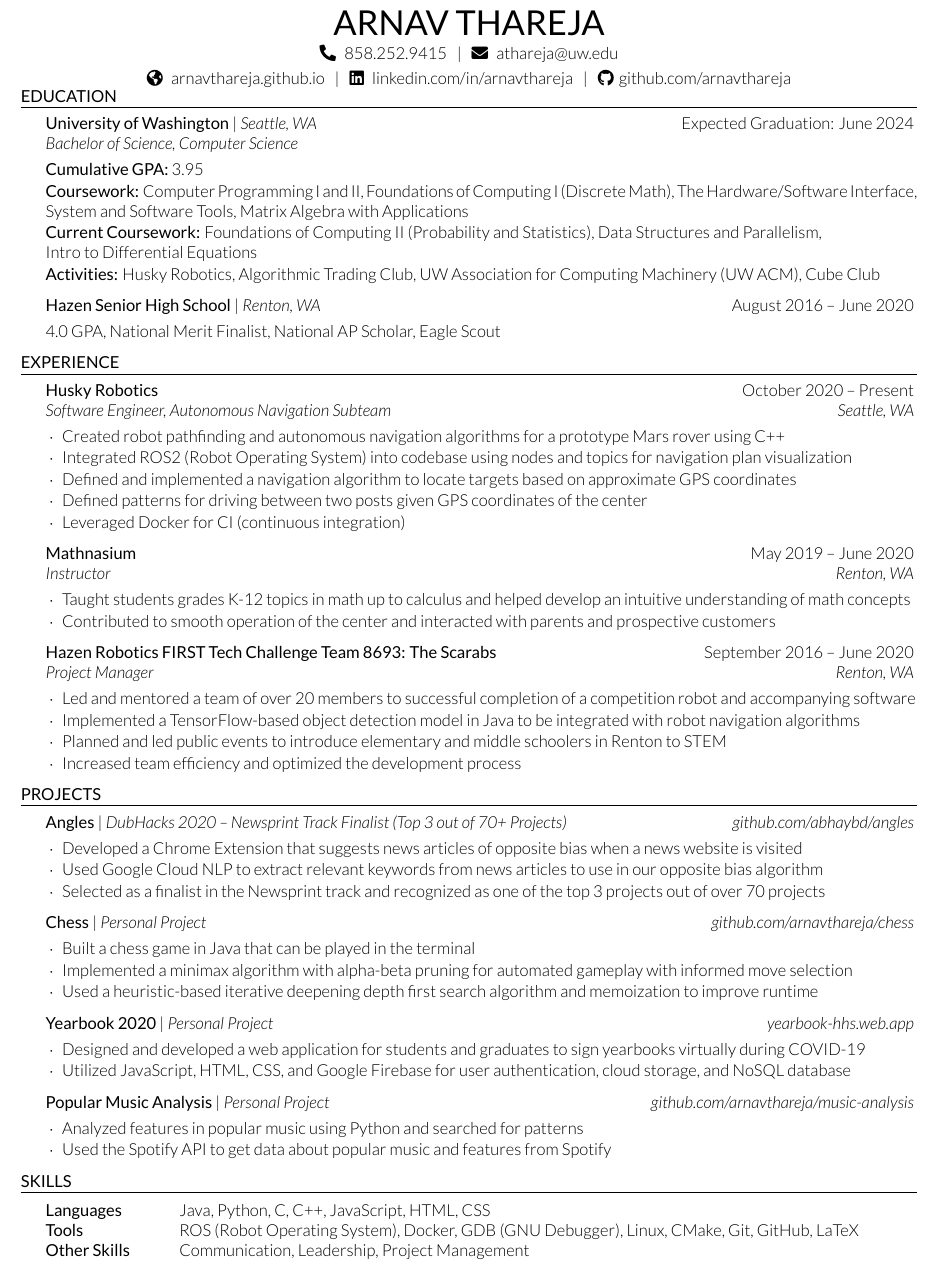
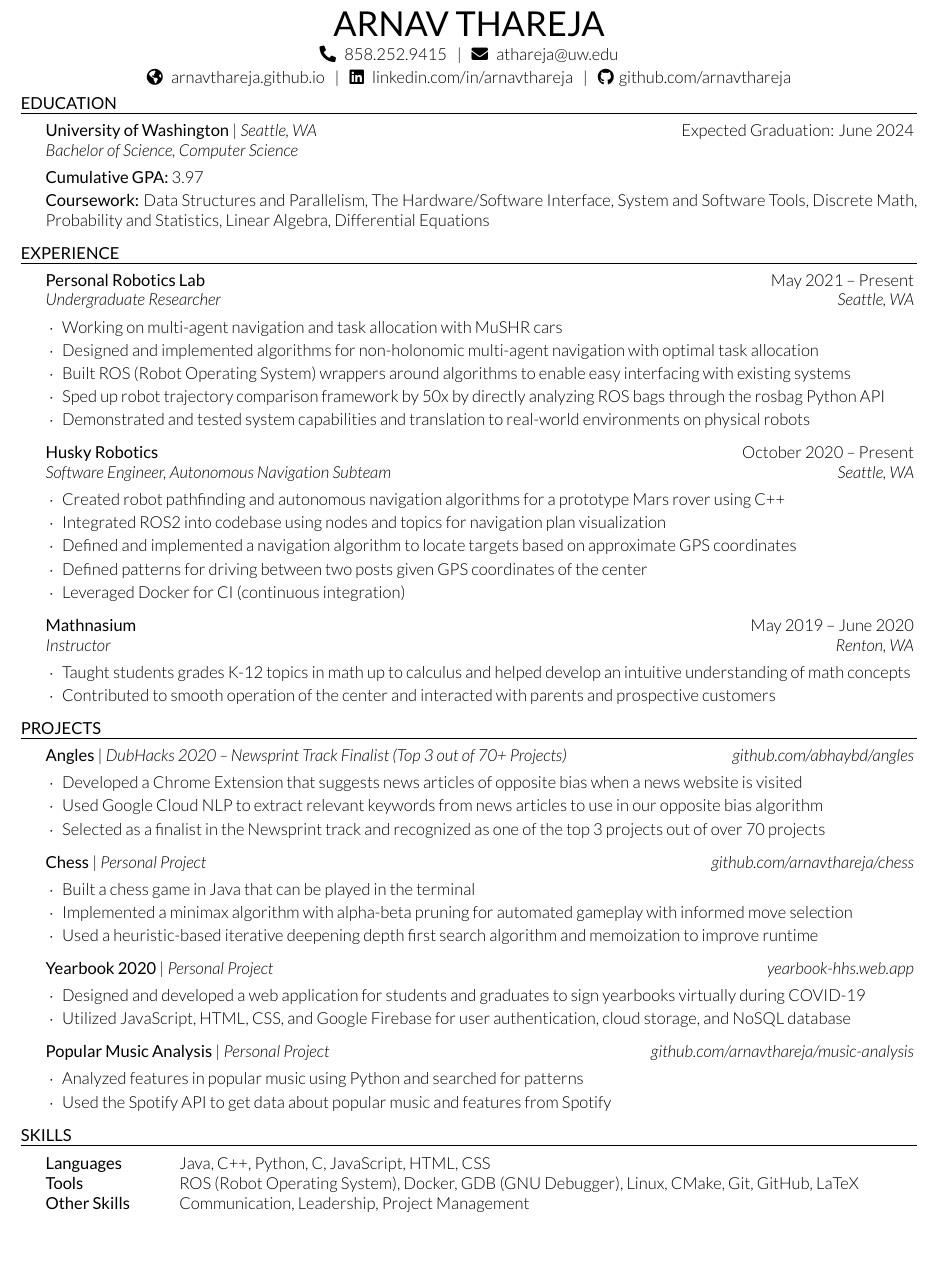
Before and after one commit to arnavthareja/Resume, a LaTeX CV (Arnav-Thareja-Resume.tex, which reads resume.cls): part of the page, cut so that both start at the same text, the shorter picture padded with empty space. Compiled offline with XeLaTeX.

Commit message:
Update resume

```diff
--- a/Arnav-Thareja-Resume.tex
+++ b/Arnav-Thareja-Resume.tex
@@ -24,7 +24,7 @@
 
 \documentclass{resume} % Use the custom resume.cls style
 
-\usepackage[left=0.5in,top=0.3in,right=0.5in,bottom=0.3in]{geometry} % Document margins
+\usepackage[left=0.5in,top=0.5in,right=0.5in,bottom=0.5in]{geometry} % Document margins
 \usepackage{hyperref}
 \usepackage{xcolor}
 \usepackage{fontawesome5}
@@ -35,7 +35,7 @@
 \address{\faIcon{globe-americas}\hspace{0.3em} \href{https://arnavthareja.github.io}{arnavthareja.github.io}\hspace{0.6em}|\hspace{0.6em}\faIcon{linkedin}\hspace{0.3em} \href{https://www.linkedin.com/in/arnavthareja/}{linkedin.com/in/arnavthareja}\hspace{0.6em}|\hspace{0.6em}\faIcon{github}\hspace{0.3em}\href{https://www.github.com/arnavthareja}{github.com/arnavthareja}} % Your phone number and email
 
 \begin{document}
-\vspace{-1.0em} % Remove extra vertical space
+\vspace{-0.5em} % Remove extra vertical space
 
 %----------------------------------------------------------------------------------------
 %	EDUCATION
@@ -44,16 +44,15 @@
 \begin{rSection}{Education}
 
 \begin{education}{University of Washington}{Expected Graduation: June 2024}{Bachelor of Science, Computer Science}{Seattle, WA}
-\item {\bf Cumulative GPA:} 3.95
-\item {\bf Coursework:} Computer Programming I and II, Foundations of Computing I (Discrete Math), The Hardware/Software Interface, System and Software Tools, Matrix Algebra with Applications
-\item {\bf Current Coursework:} Foundations of Computing II (Probability and Statistics), Data Structures and Parallelism, \\ Intro to Differential Equations
-\item {\bf Activities:} Husky Robotics, Algorithmic Trading Club, UW Association for Computing Machinery (UW ACM), Cube Club
+\item {\bf Cumulative GPA:} 3.97
+\item {\bf Coursework:} Data Structures and Parallelism, The Hardware/Software Interface, System and Software Tools, Discrete Math, Probability and Statistics, Linear Algebra, Differential Equations
+%\item {\bf Activities:} Husky Robotics, Algorithmic Trading Club, UW Association for Computing Machinery (UW ACM), Cube Club
 \end{education}
 
-\begin{education}{Hazen Senior High School}{August 2016 – June 2020}{}{Renton, WA}
-\item 4.0 GPA, National Merit Finalist, National AP Scholar, Eagle Scout
-\end{education}
-
+%\begin{education}{Hazen Senior High School}{August 2016 – June 2020}{}{Renton, WA}
+%\item 4.0 GPA, National Merit Finalist, National AP Scholar, Eagle Scout
+%\end{education}
+%
 \end{rSection}
 
 %----------------------------------------------------------------------------------------
@@ -62,9 +61,17 @@
 
 \begin{rSection}{Experience}
 
+\begin{rSubsection}{Personal Robotics Lab}{May 2021 – Present}{Undergraduate Researcher}{Seattle, WA}
+\item Working on multi-agent navigation and task allocation with \href{https://mushr.io}{MuSHR cars}
+\item Designed and implemented algorithms for non-holonomic multi-agent navigation with optimal task allocation
+\item Built ROS (Robot Operating System) wrappers around algorithms to enable easy interfacing with existing systems
+\item Sped up robot trajectory comparison framework by 50x by directly analyzing ROS bags through the rosbag Python API
+\item Demonstrated and tested system capabilities and translation to real-world environments on physical robots
+\end{rSubsection}
+
 \begin{rSubsection}{Husky Robotics}{October 2020 – Present}{Software Engineer, Autonomous Navigation Subteam}{Seattle, WA}
 \item Created robot pathfinding and autonomous navigation algorithms for a prototype Mars rover using C++
-\item Integrated ROS2 (Robot Operating System) into codebase using nodes and topics for navigation plan visualization
+\item Integrated ROS2 into codebase using nodes and topics for navigation plan visualization
 \item Defined and implemented a navigation algorithm to locate targets based on approximate GPS coordinates
 \item Defined patterns for driving between two posts given GPS coordinates of the center
 \item Leveraged Docker for CI (continuous integration)
@@ -75,13 +82,13 @@
 \item Contributed to smooth operation of the center and interacted with parents and prospective customers
 \end{rSubsection}
 
-\begin{rSubsection}{Hazen Robotics FIRST Tech Challenge Team 8693: The Scarabs}{September 2016 – June 2020}{Project Manager}{Renton, WA}
-\item Led and mentored a team of over 20 members to successful completion of a competition robot and accompanying software
-\item Implemented a TensorFlow-based object detection model in Java to be integrated with robot navigation algorithms
-\item Planned and led public events to introduce elementary and middle schoolers in Renton to STEM
-\item Increased team efficiency and optimized the development process
-\end{rSubsection}
-
+%\begin{rSubsection}{Hazen Robotics FIRST Tech Challenge Team 8693: The Scarabs}{September 2016 – June 2020}{Project Manager}{Renton, WA}
+%\item Led and mentored a team of over 20 members to successful completion of a competition robot and accompanying software
+%\item Implemented a TensorFlow-based object detection model in Java to be integrated with robot navigation algorithms
+%\item Planned and led public events to introduce elementary and middle schoolers in Renton to STEM
+%\item Increased team efficiency and optimized the development process
+%\end{rSubsection}
+%
 %\begin{rSubsection}{The Museum of Flight}{September 2016 – December 2018}{Junior Docent}{Seattle, WA}
 %\item Gave presentations on aviation history to Museum of Flight visitors as the Museum's first Junior Docent
 %\item Made interactive exhibits designed to teach young kids about topics in aviation
@@ -125,7 +132,7 @@
 
 \begin{rSection}{Skills}
 \begin{tabular}{ @{} >{\bfseries}l @{\hspace{6ex}} l }
-Languages & Java, Python, C, C++, JavaScript, HTML, CSS \\
+Languages & Java, C++, Python, C, JavaScript, HTML, CSS \\
 Tools & ROS (Robot Operating System), Docker, GDB (GNU Debugger), Linux, CMake, Git, GitHub, LaTeX \\
 Other Skills & Communication, Leadership, Project Management \\
 \end{tabular}
--- a/resume.cls
+++ b/resume.cls
@@ -122,10 +122,10 @@
   }\smallskip
   \begin{list}{$\cdot$}{\leftmargin=1em} % Removed bullet points from item lists (original line below)
   % \begin{list}{$\cdot$}{\leftmargin=0em} % \cdot used for bullets, no indentation
-   \itemsep -0.5em \vspace{-0.5em} % Compress items in list together for aesthetics
+   \itemsep -0.4em \vspace{-0.4em} % Compress items in list together for aesthetics
   }{
   \end{list}
-  \vspace{0.1em} % Some space after the list of bullet points (Original was 0.5em)
+  \vspace{0.2em} % Some space after the list of bullet points (Original was 0.5em)
 }
 
 %----------------------------------------------------------------------------------------
@@ -140,10 +140,10 @@
   }\smallskip
   \begin{list}{}{\leftmargin=0em} % Removed bullet points from item lists (original line below)
   % \begin{list}{$\cdot$}{\leftmargin=0em} % \cdot used for bullets, no indentation
-   \itemsep -0.5em \vspace{-0.5em} % Compress items in list together for aesthetics
+   \itemsep -0.4em \vspace{-0.4em} % Compress items in list together for aesthetics
   }{
   \end{list}
-  \vspace{0.1em} % Some space after the list of bullet points (Original was 0.5em)
+  \vspace{0.2em} % Some space after the list of bullet points (Original was 0.5em)
 }
 
 %----------------------------------------------------------------------------------------
@@ -155,10 +155,10 @@
   \smallskip
   \begin{list}{$\cdot$}{\leftmargin=1em} % Removed bullet points from item lists (original line below)
   % \begin{list}{$\cdot$}{\leftmargin=0em} % \cdot used for bullets, no indentation
-   \itemsep -0.5em \vspace{-0.5em} % Compress items in list together for aesthetics
+   \itemsep -0.4em \vspace{-0.4em} % Compress items in list together for aesthetics
   }{
   \end{list}
-  \vspace{0.1em} % Some space after the list of bullet points (Original was 0.5em)
+  \vspace{0.2em} % Some space after the list of bullet points (Original was 0.5em)
 }
 
 % The below commands define the whitespace after certain things in the document - they can be \smallskip, \medskip or \bigskip
```
Also changed, not shown: Arnav-Thareja-Resume.pdf.
